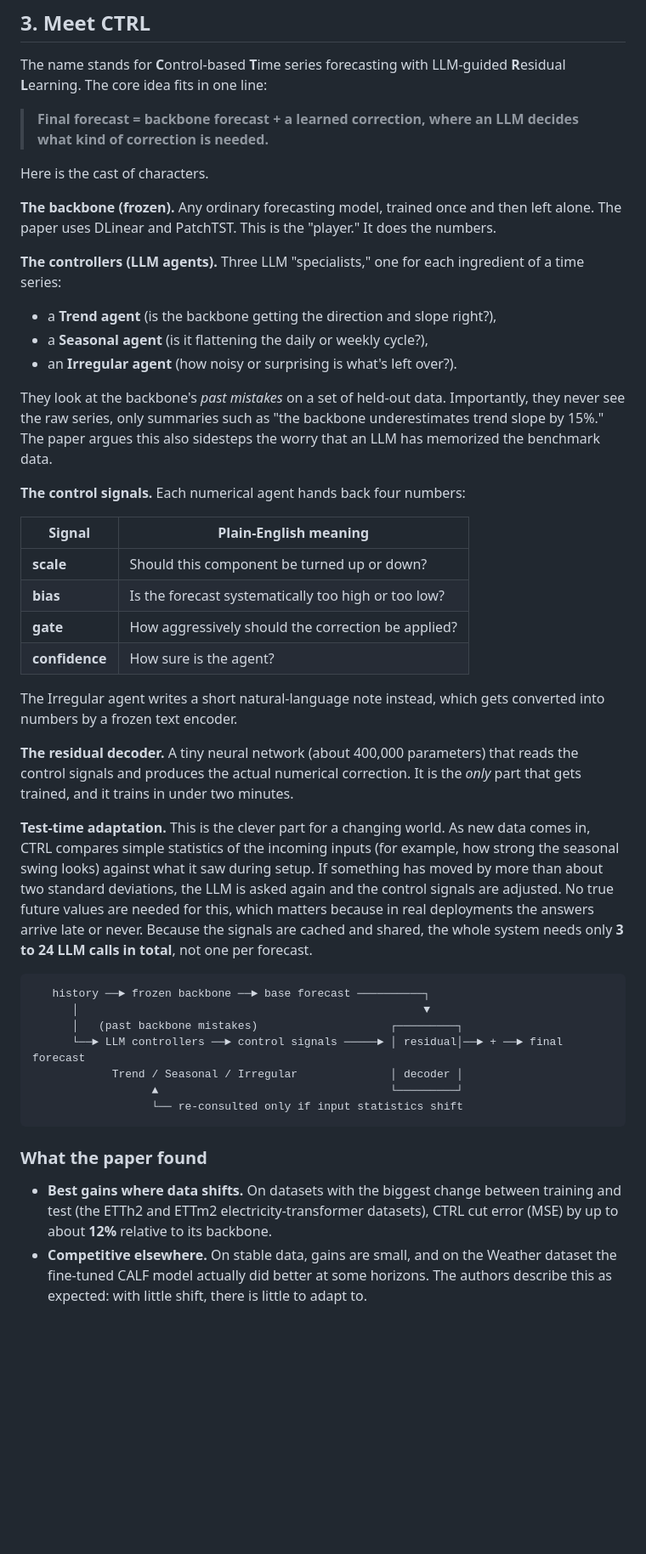
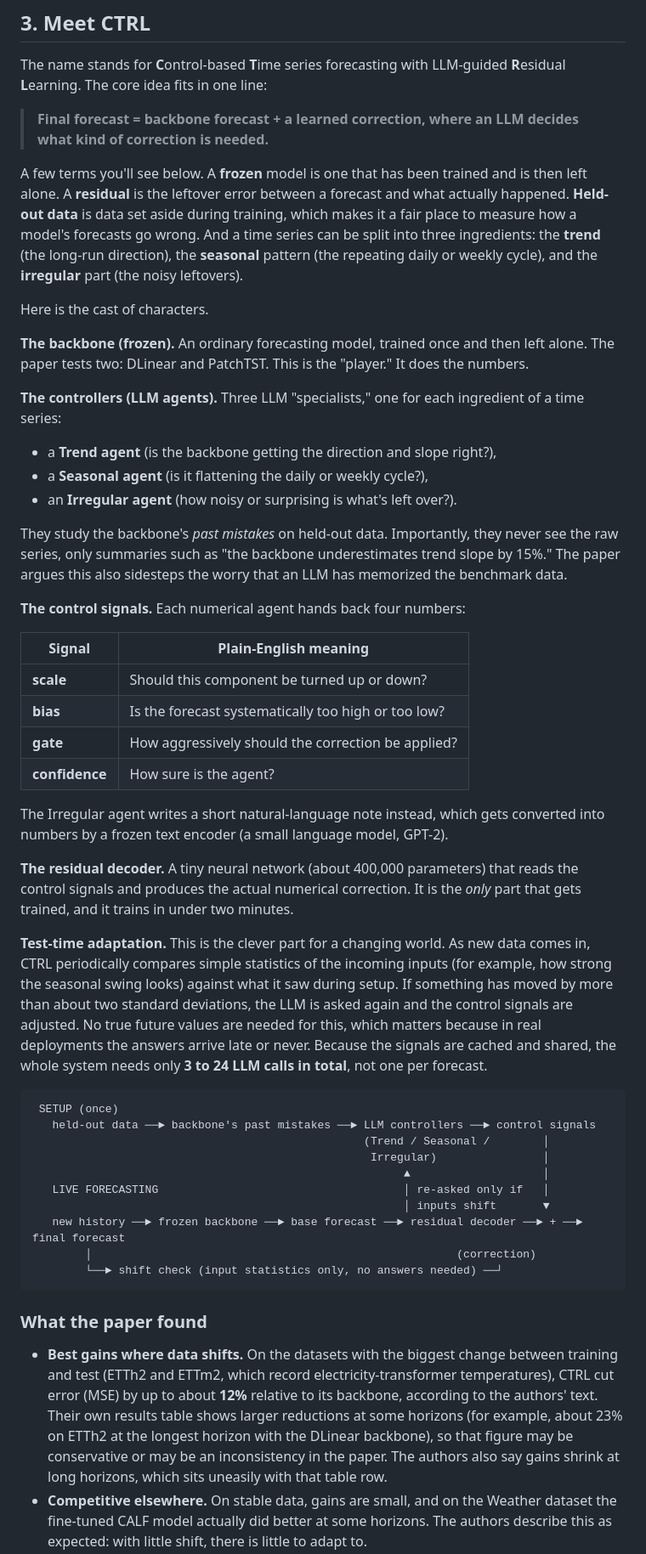
Before and after one commit to ec78/ctrl-based-time-series, a Markdown page: blog/ctrl-blog-post.md, the part around one of its changes. Shown at 85% size. Drawn GitHub-style; blank space fills up the shorter version.

````diff
--- a/blog/ctrl-blog-post.md
+++ b/blog/ctrl-blog-post.md
@@ -56,9 +67,11 @@ The name stands for **C**ontrol-based **T**ime series forecasting with LLM-guide
 
 > **Final forecast = backbone forecast + a learned correction, where an LLM decides what kind of correction is needed.**
 
+A few terms you'll see below. A **frozen** model is one that has been trained and is then left alone. A **residual** is the leftover error between a forecast and what actually happened. **Held-out data** is data set aside during training, which makes it a fair place to measure how a model's forecasts go wrong. And a time series can be split into three ingredients: the **trend** (the long-run direction), the **seasonal** pattern (the repeating daily or weekly cycle), and the **irregular** part (the noisy leftovers).
+
 Here is the cast of characters.
 
-**The backbone (frozen).** Any ordinary forecasting model, trained once and then left alone. The paper uses DLinear and PatchTST. This is the "player." It does the numbers.
+**The backbone (frozen).** An ordinary forecasting model, trained once and then left alone. The paper tests two: DLinear and PatchTST. This is the "player." It does the numbers.
 
 **The controllers (LLM agents).** Three LLM "specialists," one for each ingredient of a time series:
 
@@ -66,7 +79,7 @@ Here is the cast of characters.
 - a **Seasonal agent** (is it flattening the daily or weekly cycle?),
 - an **Irregular agent** (how noisy or surprising is what's left over?).
 
-They look at the backbone's *past mistakes* on a set of held-out data. Importantly, they never see the raw series, only summaries such as "the backbone underestimates trend slope by 15%." The paper argues this also sidesteps the worry that an LLM has memorized the benchmark data.
+They study the backbone's *past mistakes* on held-out data. Importantly, they never see the raw series, only summaries such as "the backbone underestimates trend slope by 15%." The paper argues this also sidesteps the worry that an LLM has memorized the benchmark data.
 
 **The control signals.** Each numerical agent hands back four numbers:
 
@@ -77,23 +90,26 @@ They look at the backbone's *past mistakes* on a set of held-out data. Important
 | **gate** | How aggressively should the correction be applied? |
 | **confidence** | How sure is the agent? |
 
-The Irregular agent writes a short natural-language note instead, which gets converted into numbers by a frozen text encoder.
+The Irregular agent writes a short natural-language note instead, which gets converted into numbers by a frozen text encoder (a small language model, GPT-2).
 
 **The residual decoder.** A tiny neural network (about 400,000 parameters) that reads the control signals and produces the actual numerical correction. It is the *only* part that gets trained, and it trains in under two minutes.
 
-**Test-time adaptation.** This is the clever part for a changing world. As new data comes in, CTRL compares simple statistics of the incoming inputs (for example, how strong the seasonal swing looks) against what it saw during setup. If something has moved by more than about two standard deviations, the LLM is asked again and the control signals are adjusted. No true future values are needed for this, which matters because in real deployments the answers arrive late or never. Because the signals are cached and shared, the whole system needs only **3 to 24 LLM calls in total**, not one per forecast.
+**Test-time adaptation.** This is the clever part for a changing world. As new data comes in, CTRL periodically compares simple statistics of the incoming inputs (for example, how strong the seasonal swing looks) against what it saw during setup. If something has moved by more than about two standard deviations, the LLM is asked again and the control signals are adjusted. No true future values are needed for this, which matters because in real deployments the answers arrive late or never. Because the signals are cached and shared, the whole system needs only **3 to 24 LLM calls in total**, not one per forecast.
 
 ```
-   history ──► frozen backbone ──► base forecast ──────────┐
-      │                                                    ▼
-      │   (past backbone mistakes)                    ┌─────────┐
-      └──► LLM controllers ──► control signals ─────► │ residual│──► + ──► final forecast
-            Trend / Seasonal / Irregular              │ decoder │
-                  ▲                                   └─────────┘
-                  └── re-consulted only if input statistics shift
+ SETUP (once)
+   held-out data ──► backbone's past mistakes ──► LLM controllers ──► control signals
+                                                  (Trend / Seasonal /        │
+                                                   Irregular)                │
+                                                        ▲                    │
+   LIVE FORECASTING                                     │ re-asked only if   │
+                                                        │ inputs shift       ▼
+   new history ──► frozen backbone ──► base forecast ──► residual decoder ──► + ──► final forecast
+        │                                                       (correction)
+        └──► shift check (input statistics only, no answers needed) ──┘
 ```
 
 ### What the paper found
 
-- **Best gains where data shifts.** On datasets with the biggest change between training and test (the ETTh2 and ETTm2 electricity-transformer datasets), CTRL cut error (MSE) by up to about **12%** relative to its backbone.
+- **Best gains where data shifts.** On the datasets with the biggest change between training and test (ETTh2 and ETTm2, which record electricity-transformer temperatures), CTRL cut error (MSE) by up to about **12%** relative to its backbone, according to the authors' text. Their own results table shows larger reductions at some horizons (for example, about 23% on ETTh2 at the longest horizon with the DLinear backbone), so that figure may be conservative or may be an inconsistency in the paper. The authors also say gains shrink at long horizons, which sits uneasily with that table row.
 - **Competitive elsewhere.** On stable data, gains are small, and on the Weather dataset the fine-tuned CALF model actually did better at some horizons. The authors describe this as expected: with little shift, there is little to adapt to.
````
Also changed, not shown: other parts of blog/ctrl-blog-post.md (+53 -38 lines), blog/toy_forecast.png, blog/toy_mse.png, 2 other files.
